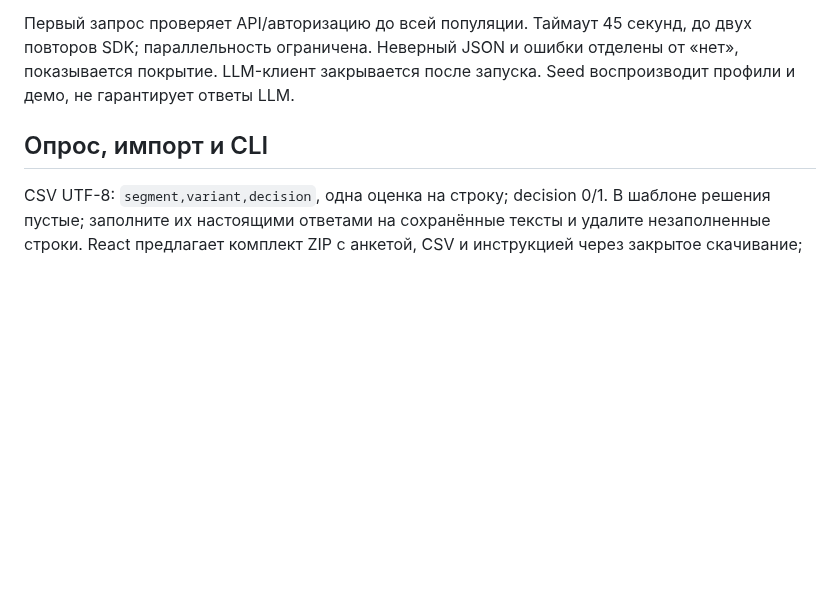
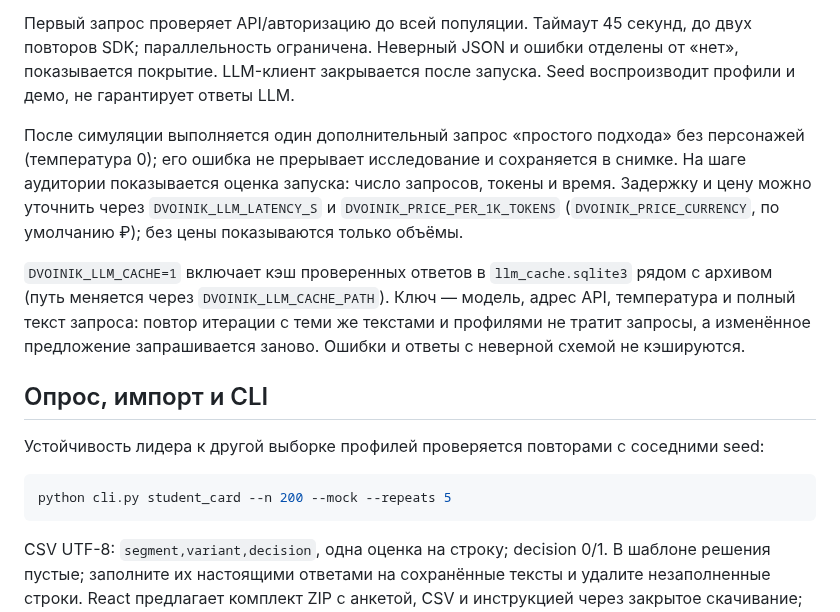
Before and after one commit to NikitaMeshDS/dvoinik, a Markdown page: docs/development.md, the part around the change. Drawn GitHub-style; blank space fills up the shorter version.

````diff
--- a/docs/development.md
+++ b/docs/development.md
@@ -137,7 +137,24 @@ DVOINIK_MOCK=0 LLM_BASE_URL=http://localhost:11434/v1 LLM_MODEL=qwen2.5:7b-instr
 параллельность ограничена. Неверный JSON и ошибки отделены от «нет», показывается покрытие.
 LLM-клиент закрывается после запуска. Seed воспроизводит профили и демо, не гарантирует ответы LLM.
 
+После симуляции выполняется один дополнительный запрос «простого подхода» без персонажей
+(температура 0); его ошибка не прерывает исследование и сохраняется в снимке.
+На шаге аудитории показывается оценка запуска: число запросов, токены и время.
+Задержку и цену можно уточнить через `DVOINIK_LLM_LATENCY_S` и `DVOINIK_PRICE_PER_1K_TOKENS`
+(`DVOINIK_PRICE_CURRENCY`, по умолчанию ₽); без цены показываются только объёмы.
+
+`DVOINIK_LLM_CACHE=1` включает кэш проверенных ответов в `llm_cache.sqlite3` рядом с архивом
+(путь меняется через `DVOINIK_LLM_CACHE_PATH`). Ключ — модель, адрес API, температура и полный
+текст запроса: повтор итерации с теми же текстами и профилями не тратит запросы, а изменённое
+предложение запрашивается заново. Ошибки и ответы с неверной схемой не кэшируются.
+
 ## Опрос, импорт и CLI
+
+Устойчивость лидера к другой выборке профилей проверяется повторами с соседними seed:
+
+```bash
+python cli.py student_card --n 200 --mock --repeats 5
+```
 
 CSV UTF-8: `segment,variant,decision`, одна оценка на строку; decision 0/1.
 В шаблоне решения пустые; заполните их настоящими ответами на сохранённые тексты и удалите
````
Also changed, not shown: README.md (+11 -3 lines), docs/architecture.md (+15 -0 lines), docs/images/library.png, docs/images/live-check.png (added), docs/images/mvp-demo.png.
